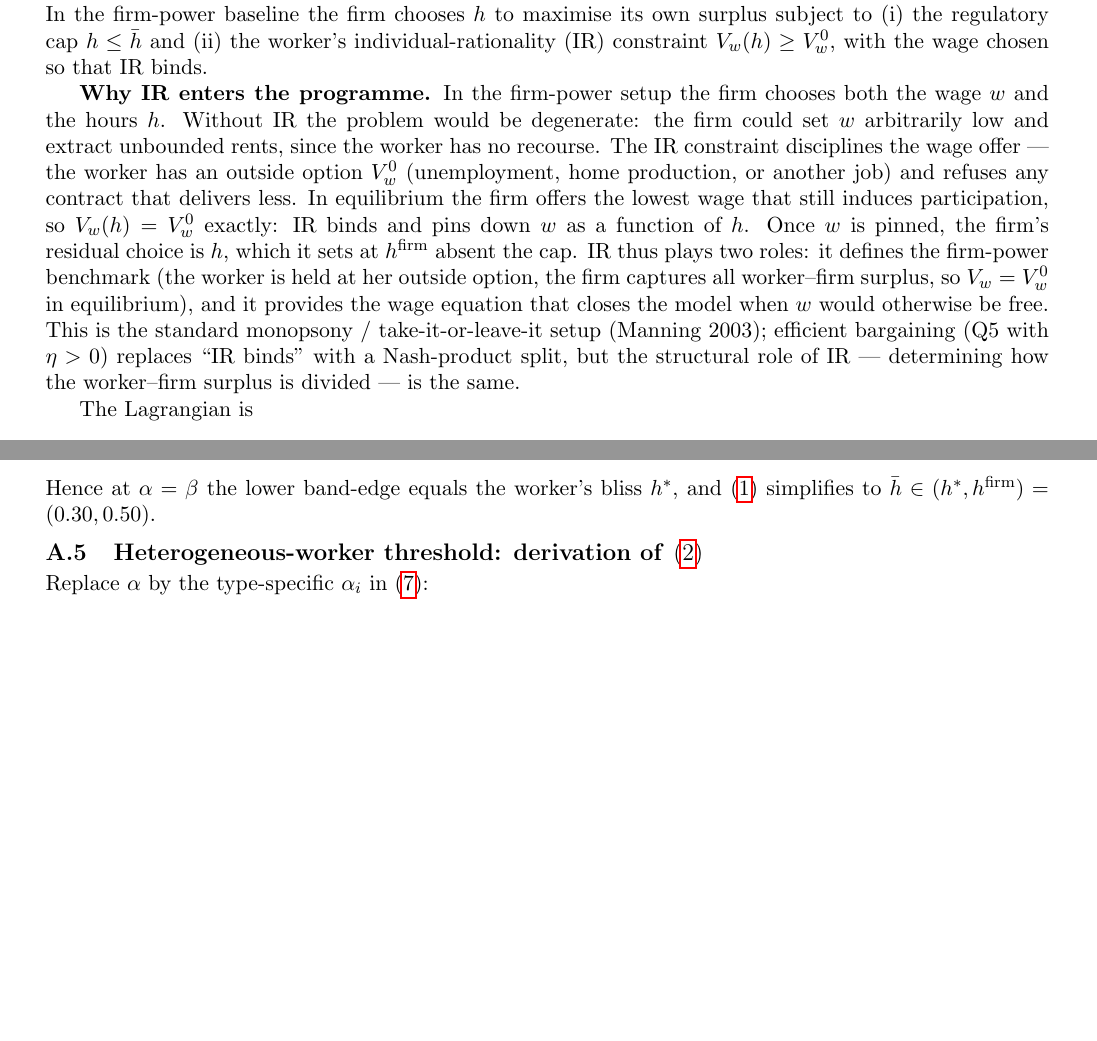
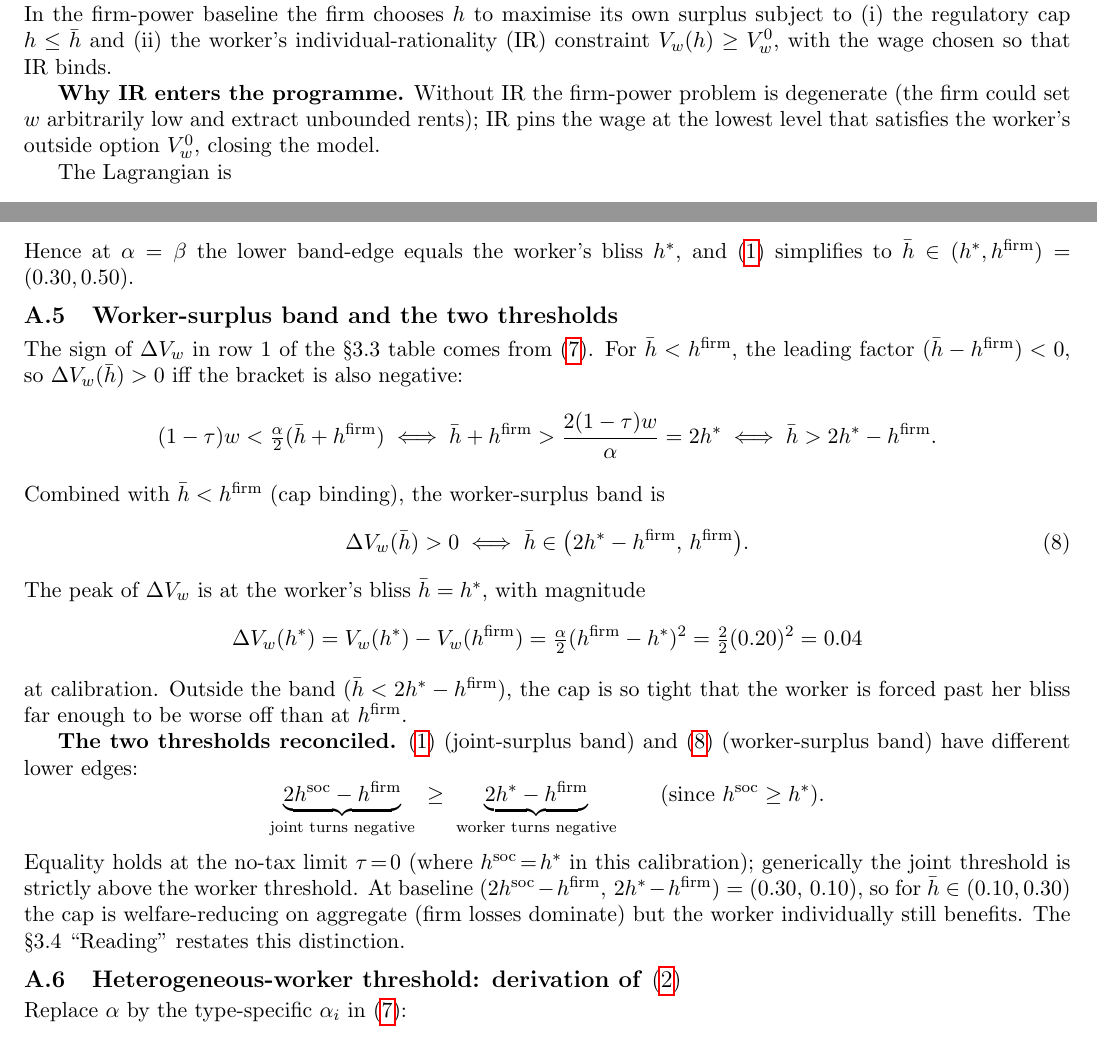
Before and after one commit to AlessandroCaggia30/overworked-americans-takehome, a LaTeX document (problem1_v2.tex): two parts of pages 8 and 9 of 12 before the commit and two parts of pages 8 and 9 of 13 after it, joined at a grey line, cut so that both start at the same text, the shorter picture padded with empty space. Compiled offline with pdfLaTeX.

```diff
--- a/problem1_v2.tex
+++ b/problem1_v2.tex
@@ -11,13 +11,13 @@
 \usepackage{siunitx}
 \usepackage{titlesec}
 \usepackage{float}
-\geometry{top=0.6in, right=0.65in, left=0.65in, bottom=0.6in}
+\geometry{top=0.5in, right=0.5in, left=0.5in, bottom=0.5in}
 
 \captionsetup[table]{labelfont=small}
 \captionsetup[figure]{labelfont=small}
 
 \title{Take-Home Exam, Advanced Microeconomics --- v2\\[0.2em]\large Problem 1: Overworked Americans -- Q1, Q4, Q5, Q7}
-\author{Alessandro Caggia (), Stefano De Bianchi (), Eduard (), Francesco Mastidoro (3323853)}
+\author{Alessandro Caggia (3178115), Stefano De Bianchi (), Eduard (), Francesco Mastidoro (3323853)}
 \date{May 2026}
 
 \titlespacing*{\section}{0pt}{8pt}{6pt}
@@ -331,7 +331,7 @@
 \subsection{Firm's constrained programme under a cap}
 In the firm-power baseline the firm chooses $h$ to maximise its own surplus subject to (i) the regulatory cap $h\le\bar h$ and (ii) the worker's individual-rationality (IR) constraint $V_w(h)\ge V_w^{0}$, with the wage chosen so that IR binds.
 
-\textbf{Why IR enters the programme.} In the firm-power setup the firm chooses both the wage $w$ and the hours $h$. Without IR the problem would be degenerate: the firm could set $w$ arbitrarily low and extract unbounded rents, since the worker has no recourse. The IR constraint disciplines the wage offer --- the worker has an outside option $V_w^{0}$ (unemployment, home production, or another job) and refuses any contract that delivers less. In equilibrium the firm offers the lowest wage that still induces participation, so $V_w(h)=V_w^{0}$ exactly: IR binds and pins down $w$ as a function of $h$. Once $w$ is pinned, the firm's residual choice is $h$, which it sets at $h^{\mathrm{firm}}$ absent the cap. IR thus plays two roles: it defines the firm-power benchmark (the worker is held at her outside option, the firm captures all worker--firm surplus, so $V_w=V_w^{0}$ in equilibrium), and it provides the wage equation that closes the model when $w$ would otherwise be free. This is the standard monopsony / take-it-or-leave-it setup (Manning 2003); efficient bargaining (Q5 with $\eta>0$) replaces ``IR binds'' with a Nash-product split, but the structural role of IR --- determining how the worker--firm surplus is divided --- is the same.
+\textbf{Why IR enters the programme.} Without IR the firm-power problem is degenerate (the firm could set $w$ arbitrarily low and extract unbounded rents); IR pins the wage at the lowest level that satisfies the worker's outside option $V_w^{0}$, closing the model.
 
 The Lagrangian is
 \[
@@ -391,6 +391,35 @@
 \]
 Hence at $\alpha=\beta$ the lower band-edge equals the worker's bliss $h^{*}$, and \eqref{eq:capwelf} simplifies to $\bar h\in(h^{*},h^{\mathrm{firm}})=(0.30,0.50)$.
 
+\subsection{Worker-surplus band and the two thresholds}\label{app:q4-worker-band}
+The sign of $\Delta V_w$ in row~1 of the \S 3.3 table comes from \eqref{eq:dVw}. For $\bar h<h^{\mathrm{firm}}$, the leading factor $(\bar h-h^{\mathrm{firm}})<0$, so $\Delta V_w(\bar h)>0$ iff the bracket is also negative:
+\[
+(1-\tau)w<\tfrac{\alpha}{2}(\bar h+h^{\mathrm{firm}})
+\;\Longleftrightarrow\;
+\bar h+h^{\mathrm{firm}}>\frac{2(1-\tau)w}{\alpha}=2h^{*}
+\;\Longleftrightarrow\;
+\bar h>2h^{*}-h^{\mathrm{firm}}.
+\]
+Combined with $\bar h<h^{\mathrm{firm}}$ (cap binding), the worker-surplus band is
+\begin{equation}
+\Delta V_w(\bar h)>0\;\Longleftrightarrow\;\bar h\in\bigl(2h^{*}-h^{\mathrm{firm}},\,h^{\mathrm{firm}}\bigr).
+\label{eq:cap-worker-band}
+\end{equation}
+The peak of $\Delta V_w$ is at the worker's bliss $\bar h=h^{*}$, with magnitude
+\[
+\Delta V_w(h^{*})=V_w(h^{*})-V_w(h^{\mathrm{firm}})=\tfrac{\alpha}{2}(h^{\mathrm{firm}}-h^{*})^{2}=\tfrac{2}{2}(0.20)^{2}=0.04
+\]
+at calibration. Outside the band ($\bar h<2h^{*}-h^{\mathrm{firm}}$), the cap is so tight that the worker is forced past her bliss far enough to be worse off than at $h^{\mathrm{firm}}$.
+
+\textbf{The two thresholds reconciled.} \eqref{eq:capwelf} (joint-surplus band) and \eqref{eq:cap-worker-band} (worker-surplus band) have different lower edges:
+\[
+\underbrace{2h^{\mathrm{soc}}-h^{\mathrm{firm}}}_{\text{joint turns negative}}
+\;\ge\;
+\underbrace{2h^{*}-h^{\mathrm{firm}}}_{\text{worker turns negative}}
+\qquad(\text{since }h^{\mathrm{soc}}\ge h^{*}).
+\]
+Equality holds at the no-tax limit $\tau\!=\!0$ (where $h^{\mathrm{soc}}\!=\!h^{*}$ in this calibration); generically the joint threshold is strictly above the worker threshold. At baseline $(2h^{\mathrm{soc}}-h^{\mathrm{firm}},\,2h^{*}-h^{\mathrm{firm}})=(0.30,\,0.10)$, so for $\bar h\in(0.10,0.30)$ the cap is welfare-reducing on aggregate (firm losses dominate) but the worker individually still benefits. The \S 3.4 ``Reading'' restates this distinction.
+
 \subsection{Heterogeneous-worker threshold: derivation of \texorpdfstring{\eqref{eq:alpha-threshold}}{Eq.\ (2)}}
 Replace $\alpha$ by the type-specific $\alpha_i$ in \eqref{eq:dVw}:
 \[
```
Also changed, not shown: problem1_v2.pdf, problem1_v2.tex (25 more changed lines), 1 other file.
